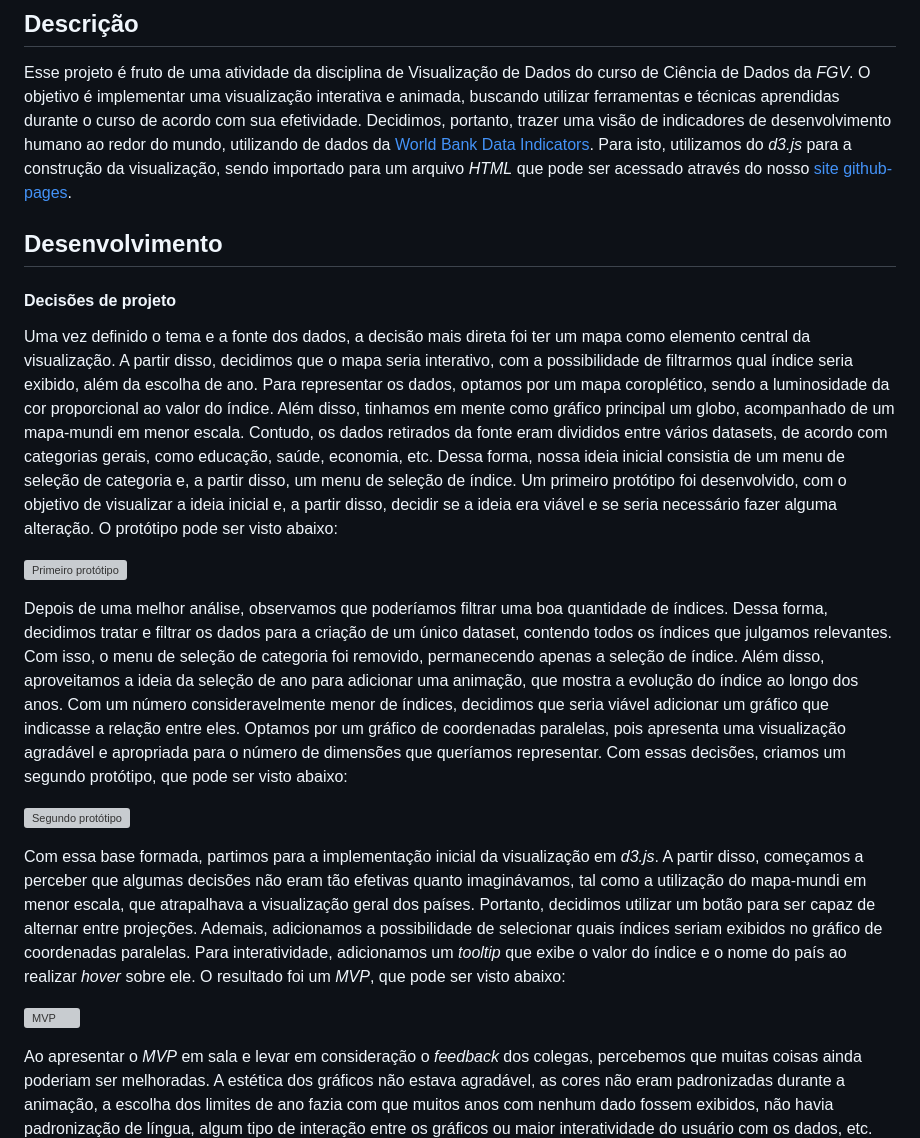
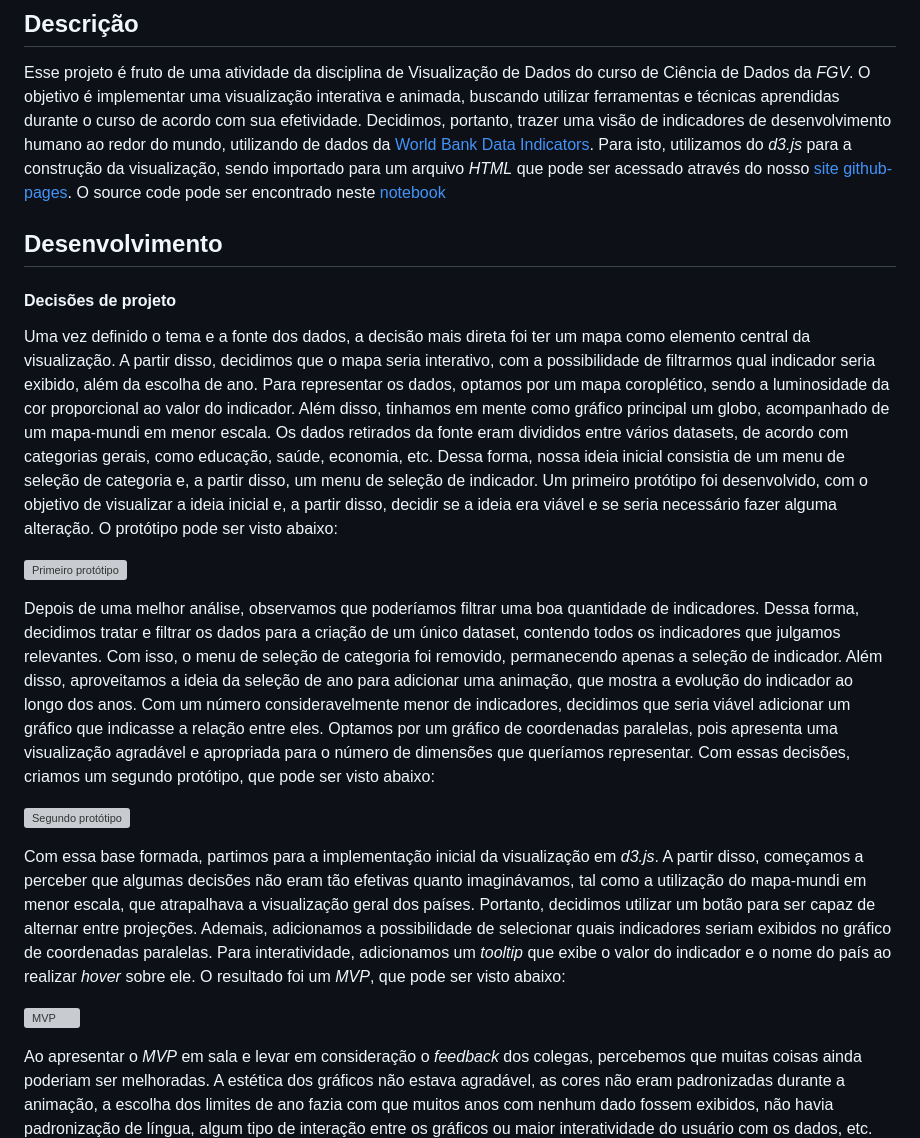
Before and after one commit to fgv-vis-2023/assignment-3-chartingtheworld, a Markdown page: README.md, the part around the change printed below. GitHub-like rendering; grey boxes are pictures that could not be loaded.

```diff
--- a/README.md
+++ b/README.md
@@ -4,14 +4,14 @@
 
 Esse projeto é fruto de uma atividade da disciplina de Visualização de Dados do curso de Ciência de Dados da *FGV*. O objetivo é implementar uma visualização interativa e animada, buscando utilizar ferramentas e técnicas aprendidas durante o curso de acordo com sua efetividade.
 Decidimos, portanto, trazer uma visão de indicadores de desenvolvimento humano ao redor do mundo, utilizando de dados da [World Bank Data Indicators](https://github.com/light-and-salt/World-Bank-Data-by-Indicators).
-Para isto, utilizamos do *d3.js* para a construção da visualização, sendo importado para um arquivo *HTML* que pode ser acessado através do nosso [site github-pages](https://fgv-vis-2023.github.io/assignment-3-chartingtheworld/).
+Para isto, utilizamos do *d3.js* para a construção da visualização, sendo importado para um arquivo *HTML* que pode ser acessado através do nosso [site github-pages](https://fgv-vis-2023.github.io/assignment-3-chartingtheworld/). O source code pode ser encontrado neste [notebook](https://observablehq.com/d/73cb3dcdc6d879de)
 
 ## Desenvolvimento
 
 #### Decisões de projeto
 
-Uma vez definido o tema e a fonte dos dados, a decisão mais direta foi ter um mapa como elemento central da visualização. A partir disso, decidimos que o mapa seria interativo, com a possibilidade de filtrarmos qual índice seria exibido, além da escolha de ano.
-Para representar os dados, optamos por um mapa coroplético, sendo a luminosidade da cor proporcional ao valor do índice. Além disso, tinhamos em mente como gráfico principal um globo, acompanhado de um mapa-mundi em menor escala.
-Contudo, os dados retirados da fonte eram divididos entre vários datasets, de acordo com categorias gerais, como educação, saúde, economia, etc. Dessa forma, nossa ideia inicial consistia de um menu de seleção de categoria e, a partir disso, um menu de seleção de índice.
+Uma vez definido o tema e a fonte dos dados, a decisão mais direta foi ter um mapa como elemento central da visualização. A partir disso, decidimos que o mapa seria interativo, com a possibilidade de filtrarmos qual indicador seria exibido, além da escolha de ano.
+Para representar os dados, optamos por um mapa coroplético, sendo a luminosidade da cor proporcional ao valor do indicador. Além disso, tinhamos em mente como gráfico principal um globo, acompanhado de um mapa-mundi em menor escala.
+Os dados retirados da fonte eram divididos entre vários datasets, de acordo com categorias gerais, como educação, saúde, economia, etc. Dessa forma, nossa ideia inicial consistia de um menu de seleção de categoria e, a partir disso, um menu de seleção de indicador.
 Um primeiro protótipo foi desenvolvido, com o objetivo de visualizar a ideia inicial e, a partir disso, decidir se a ideia era viável e se seria necessário fazer alguma alteração. O protótipo pode ser visto abaixo:
 
@@ -19,6 +19,6 @@ Um primeiro protótipo foi desenvolvido, com o objetivo de visualizar a ideia in
 
-Depois de uma melhor análise, observamos que poderíamos filtrar uma boa quantidade de índices. Dessa forma, decidimos tratar e filtrar os dados para a criação de um único dataset, contendo todos os índices que julgamos relevantes. Com isso, o menu de seleção de categoria foi removido, permanecendo apenas a seleção de índice.
-Além disso, aproveitamos a ideia da seleção de ano para adicionar uma animação, que mostra a evolução do índice ao longo dos anos.
-Com um número consideravelmente menor de índices, decidimos que seria viável adicionar um gráfico que indicasse a relação entre eles. Optamos por um gráfico de coordenadas paralelas, pois apresenta uma visualização agradável e apropriada para o número de dimensões que queríamos representar.
+Depois de uma melhor análise, observamos que poderíamos filtrar uma boa quantidade de indicadores. Dessa forma, decidimos tratar e filtrar os dados para a criação de um único dataset, contendo todos os indicadores que julgamos relevantes. Com isso, o menu de seleção de categoria foi removido, permanecendo apenas a seleção de indicador.
+Além disso, aproveitamos a ideia da seleção de ano para adicionar uma animação, que mostra a evolução do indicador ao longo dos anos.
+Com um número consideravelmente menor de indicadores, decidimos que seria viável adicionar um gráfico que indicasse a relação entre eles. Optamos por um gráfico de coordenadas paralelas, pois apresenta uma visualização agradável e apropriada para o número de dimensões que queríamos representar.
 Com essas decisões, criamos um segundo protótipo, que pode ser visto abaixo:
 
@@ -26,5 +26,5 @@ Com essas decisões, criamos um segundo protótipo, que pode ser visto abaixo:
 
 Com essa base formada, partimos para a implementação inicial da visualização em *d3.js*. A partir disso, começamos a perceber que algumas decisões não eram tão efetivas quanto imaginávamos, tal como a utilização do mapa-mundi em menor escala, que atrapalhava a visualização geral dos países. Portanto, decidimos utilizar um botão para ser capaz de alternar entre projeções.
-Ademais, adicionamos a possibilidade de selecionar quais índices seriam exibidos no gráfico de coordenadas paralelas. Para interatividade, adicionamos um *tooltip* que exibe o valor do índice e o nome do país ao realizar *hover* sobre ele.
+Ademais, adicionamos a possibilidade de selecionar quais indicadores seriam exibidos no gráfico de coordenadas paralelas. Para interatividade, adicionamos um *tooltip* que exibe o valor do indicador e o nome do país ao realizar *hover* sobre ele.
 O resultado foi um *MVP*, que pode ser visto abaixo:
 
```
Also changed, not shown: other parts of README.md (+30 -4 lines).
